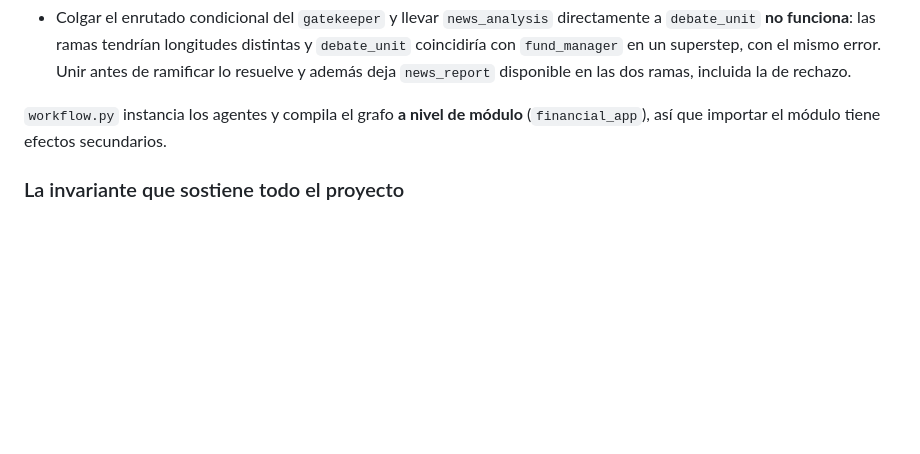
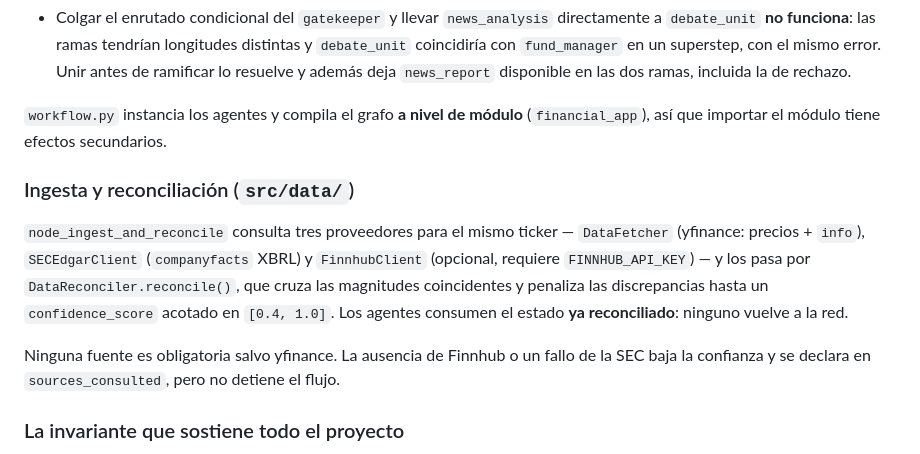
Before and after one commit to cterrad/10_Multi_Agent_Financiero, a Markdown page: CLAUDE.md, the part around one of its changes. Rendered like a GitHub page; blank space fills up the shorter version.

```diff
--- a/CLAUDE.md
+++ b/CLAUDE.md
@@ -63,6 +65,12 @@ El corte del gatekeeper es la razón de ser del diseño: un valor rechazado salt
 
 `workflow.py` instancia los agentes y compila el grafo **a nivel de módulo** (`financial_app`), así que importar el módulo tiene efectos secundarios.
 
+### Ingesta y reconciliación (`src/data/`)
+
+`node_ingest_and_reconcile` consulta tres proveedores para el mismo ticker — `DataFetcher` (yfinance: precios + `info`), `SECEdgarClient` (`companyfacts` XBRL) y `FinnhubClient` (opcional, requiere `FINNHUB_API_KEY`) — y los pasa por `DataReconciler.reconcile()`, que cruza las magnitudes coincidentes y penaliza las discrepancias hasta un `confidence_score` acotado en `[0.4, 1.0]`. Los agentes consumen el estado **ya reconciliado**: ninguno vuelve a la red.
+
+Ninguna fuente es obligatoria salvo yfinance. La ausencia de Finnhub o un fallo de la SEC baja la confianza y se declara en `sources_consulted`, pero no detiene el flujo.
+
 ### La invariante que sostiene todo el proyecto
 
 **Ninguna variable de decisión depende del LLM.** Los cinco agentes calculan su dictamen con reglas deterministas y, si hay LLM configurado, este solo sobrescribe campos de texto (`summary` en fundamental/technical/news/fund_manager, `synthesis` en debate). Sin token de API, `get_llm()` devuelve `None` y el sistema produce exactamente los mismos ratings.
```
Also changed, not shown: other parts of CLAUDE.md (+23 -1 lines).
